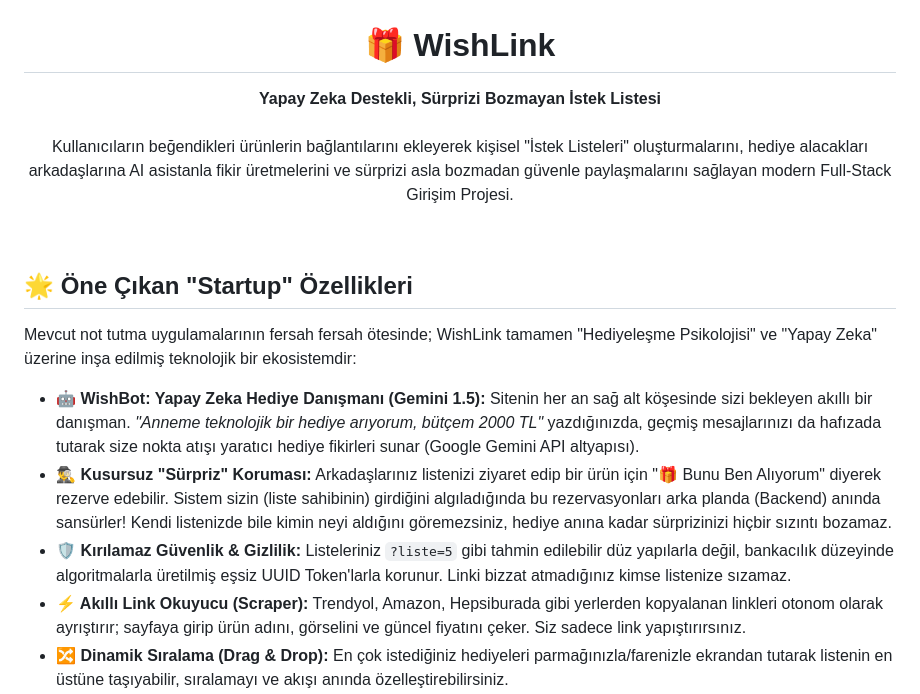
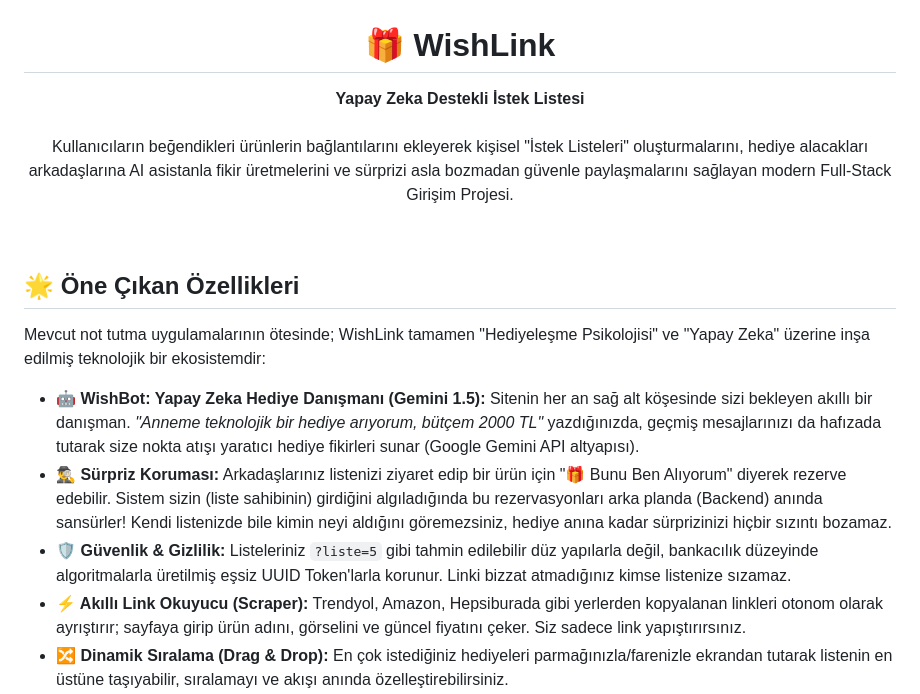
Before and after one commit to rosldow/WhisLink, a Markdown page: README.md, the part around the change. Rendered like a GitHub page.

```diff
--- a/README.md
+++ b/README.md
@@ -2,7 +2,7 @@
 <div align="center">
   <h1 align="center">🎁 WishLink</h1>
   <p align="center">
-    <strong>Yapay Zeka Destekli, Sürprizi Bozmayan İstek Listesi</strong>
+    <strong>Yapay Zeka Destekli İstek Listesi</strong>
     <br/>
     <br/>
     Kullanıcıların beğendikleri ürünlerin bağlantılarını ekleyerek kişisel "İstek Listeleri" oluşturmalarını, hediye alacakları arkadaşlarına AI asistanla fikir üretmelerini ve sürprizi asla bozmadan güvenle paylaşmalarını sağlayan modern Full-Stack Girişim Projesi.
@@ -11,13 +11,13 @@
 
 <br/>
 
-## 🌟 Öne Çıkan "Startup" Özellikleri
+## 🌟 Öne Çıkan Özellikleri
 
-Mevcut not tutma uygulamalarının fersah fersah ötesinde; WishLink tamamen "Hediyeleşme Psikolojisi" ve "Yapay Zeka" üzerine inşa edilmiş teknolojik bir ekosistemdir:
+Mevcut not tutma uygulamalarının ötesinde; WishLink tamamen "Hediyeleşme Psikolojisi" ve "Yapay Zeka" üzerine inşa edilmiş teknolojik bir ekosistemdir:
 
 - **🤖 WishBot: Yapay Zeka Hediye Danışmanı (Gemini 1.5):** Sitenin her an sağ alt köşesinde sizi bekleyen akıllı bir danışman. *"Anneme teknolojik bir hediye arıyorum, bütçem 2000 TL"* yazdığınızda, geçmiş mesajlarınızı da hafızada tutarak size nokta atışı yaratıcı hediye fikirleri sunar (Google Gemini API altyapısı).
-- **🕵️‍♂️ Kusursuz "Sürpriz" Koruması:** Arkadaşlarınız listenizi ziyaret edip bir ürün için "🎁 Bunu Ben Alıyorum" diyerek rezerve edebilir. Sistem sizin (liste sahibinin) girdiğini algıladığında bu rezervasyonları arka planda (Backend) anında sansürler! Kendi listenizde bile kimin neyi aldığını göremezsiniz, hediye anına kadar sürprizinizi hiçbir sızıntı bozamaz.
-- **🛡️ Kırılamaz Güvenlik & Gizlilik:** Listeleriniz `?liste=5` gibi tahmin edilebilir düz yapılarla değil, bankacılık düzeyinde algoritmalarla üretilmiş eşsiz UUID Token'larla korunur. Linki bizzat atmadığınız kimse listenize sızamaz.
+- **🕵️‍♂️ Sürpriz Koruması:** Arkadaşlarınız listenizi ziyaret edip bir ürün için "🎁 Bunu Ben Alıyorum" diyerek rezerve edebilir. Sistem sizin (liste sahibinin) girdiğini algıladığında bu rezervasyonları arka planda (Backend) anında sansürler! Kendi listenizde bile kimin neyi aldığını göremezsiniz, hediye anına kadar sürprizinizi hiçbir sızıntı bozamaz.
+- **🛡️ Güvenlik & Gizlilik:** Listeleriniz `?liste=5` gibi tahmin edilebilir düz yapılarla değil, bankacılık düzeyinde algoritmalarla üretilmiş eşsiz UUID Token'larla korunur. Linki bizzat atmadığınız kimse listenize sızamaz.
 - **⚡ Akıllı Link Okuyucu (Scraper):** Trendyol, Amazon, Hepsiburada gibi yerlerden kopyalanan linkleri otonom olarak ayrıştırır; sayfaya girip ürün adını, görselini ve güncel fiyatını çeker. Siz sadece link yapıştırırsınız.
 - **🔀 Dinamik Sıralama (Drag & Drop):** En çok istediğiniz hediyeleri parmağınızla/farenizle ekrandan tutarak listenin en üstüne taşıyabilir, sıralamayı ve akışı anında özelleştirebilirsiniz.
 - **🎨 Glassmorphism & Mobil İlk Tasarım:** En modern yarı-saydam cam efekti (Glassmorphism) anlayışıyla kaplanmış, telefonda standart bir uygulama (Native-App) akıcılığında çalışan Bottom-Sheet menülere sahiptir.
```
